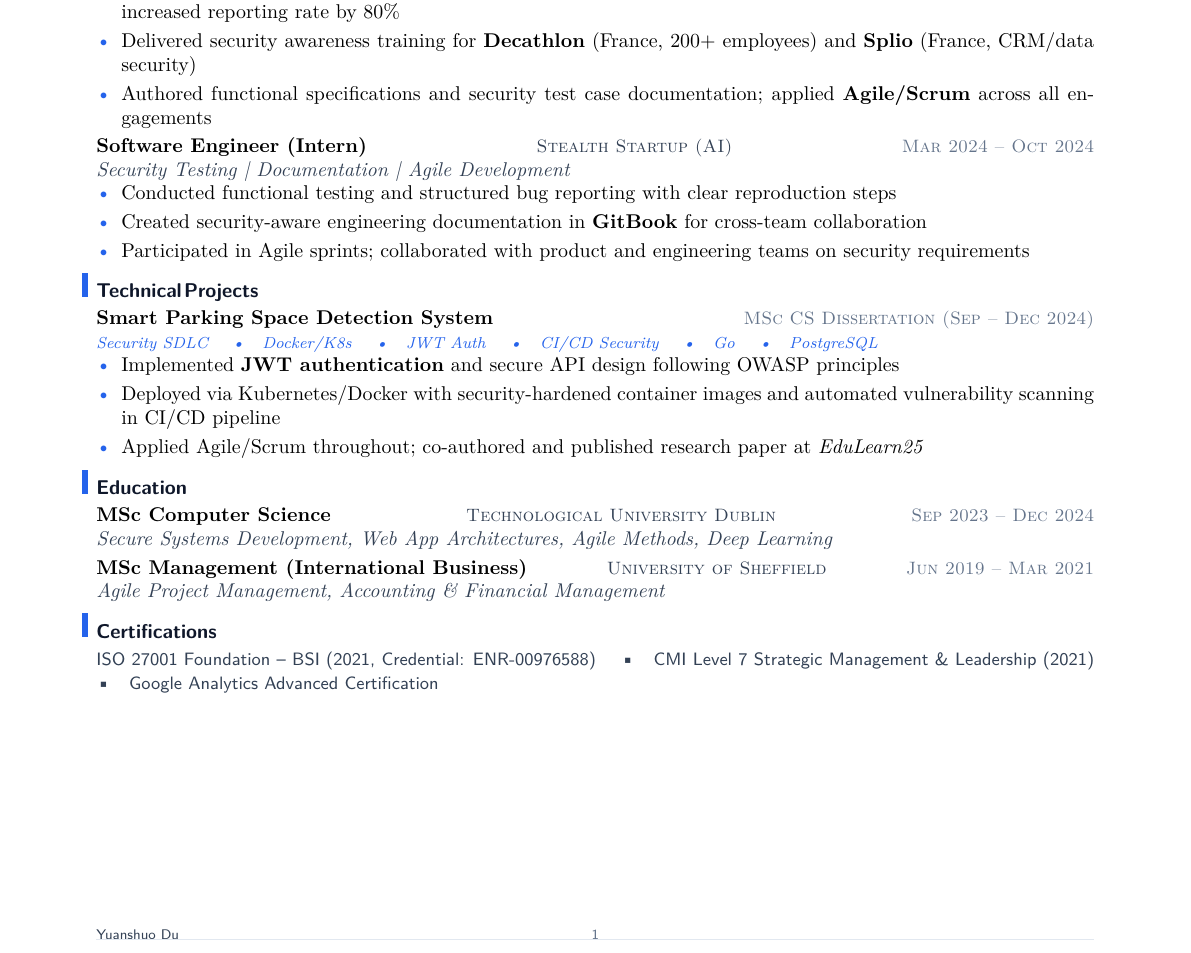
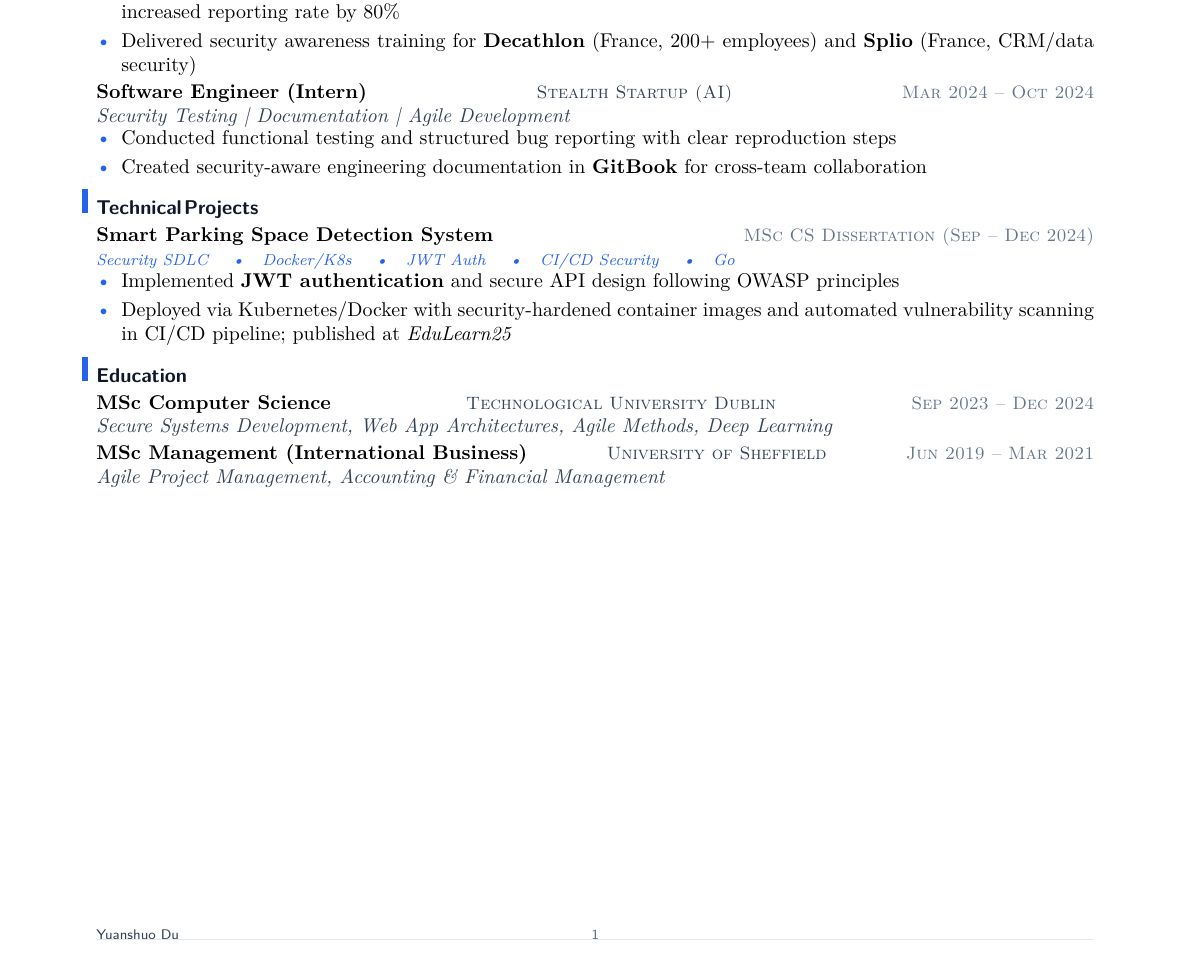
Before and after one commit to YuanshuoDu/resume, a LaTeX CV (resume.tex): part of the page, cut so that both start at the same text. Compiled offline with pdfLaTeX.

Commit message:
Resume: further compress to 1 page, remove certifications section

```diff
--- a/resume.tex
+++ b/resume.tex
@@ -51,10 +51,9 @@
   \item Led \textbf{ISO 27001 gap analysis and internal audit} for pharmaceutical client; developed and implemented compliance documentation framework
   \item Coordinated KnowBe4 phishing simulations for \textbf{YumChina} (5,000+ users): reduced click-through rate by 25\%, increased reporting rate by 80\%
   \item Delivered security awareness training for \textbf{Decathlon} (France, 200+ employees) and \textbf{Splio} (France, CRM/data security)
-  \item Authored functional specifications and security test case documentation; applied \textbf{Agile/Scrum} across all engagements
 \end{itemize}
 
-\vspace{0.08cm}
+\vspace{0.05cm}
 \noindent\textbf{Software Engineer (Intern)}
   \hfill{\sffamily\scshape\small\color{secondary}Stealth Startup (AI)}
   \hfill{\sffamily\scshape\small\color{muted}Mar 2024 -- Oct 2024}\\
@@ -63,19 +62,17 @@
 \begin{itemize}
   \item Conducted functional testing and structured bug reporting with clear reproduction steps
   \item Created security-aware engineering documentation in \textbf{GitBook} for cross-team collaboration
-  \item Participated in Agile sprints; collaborated with product and engineering teams on security requirements
 \end{itemize}
 
 % ── Technical Projects ──────────────────────────────────────────────────────────
 \section{Technical Projects}
 \noindent\textbf{Smart Parking Space Detection System}
   \hfill{\sffamily\scshape\small\color{muted}MSc CS Dissertation (Sep -- Dec 2024)}\\
-  {\itshape\color{accent}\footnotesize Security SDLC \quad\textbullet\quad Docker/K8s \quad\textbullet\quad JWT Auth \quad\textbullet\quad CI/CD Security \quad\textbullet\quad Go \quad\textbullet\quad PostgreSQL}
+  {\itshape\color{accent}\footnotesize Security SDLC \quad\textbullet\quad Docker/K8s \quad\textbullet\quad JWT Auth \quad\textbullet\quad CI/CD Security \quad\textbullet\quad Go}
 \vspace{-0.25mm}
 \begin{itemize}
   \item Implemented \textbf{JWT authentication} and secure API design following OWASP principles
-  \item Deployed via Kubernetes/Docker with security-hardened container images and automated vulnerability scanning in CI/CD pipeline
-  \item Applied Agile/Scrum throughout; co-authored and published research paper at \textit{EduLearn25}
+  \item Deployed via Kubernetes/Docker with security-hardened container images and automated vulnerability scanning in CI/CD pipeline; published at \textit{EduLearn25}
 \end{itemize}
 
 % ── Education ─────────────────────────────────────────────────────────────────
@@ -85,18 +82,9 @@
   \hfill{\sffamily\scshape\small\color{muted}Sep 2023 -- Dec 2024}\\
   {\itshape\color{secondary}Secure Systems Development, Web App Architectures, Agile Methods, Deep Learning}
 
-\vspace{0.08cm}
+\vspace{0.05cm}
 \noindent\textbf{MSc Management (International Business)}
   \hfill{\sffamily\scshape\small\color{secondary}University of Sheffield}
   \hfill{\sffamily\scshape\small\color{muted}Jun 2019 -- Mar 2021}\\
   {\itshape\color{secondary}Agile Project Management, Accounting \& Financial Management}
-
-% ── Certifications ──────────────────────────────────────────────────────────────
-\section{Certifications}
-\noindent
-{\sffamily\small\color{secondary}
-  ISO 27001 Foundation -- BSI (2021, Credential: ENR-00976588) \quad\textbullet\quad
-  CMI Level 7 Strategic Management \& Leadership (2021) \quad\textbullet\quad
-  Google Analytics Advanced Certification
-}
 \end{document}
```
